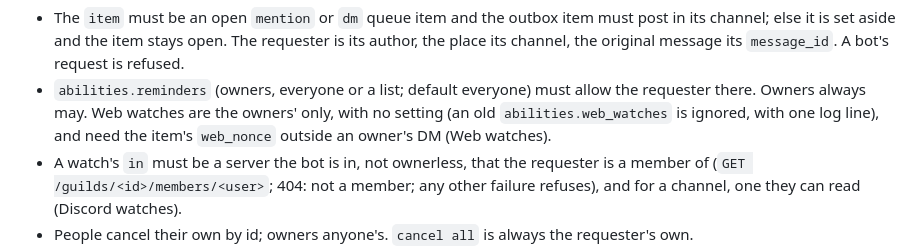
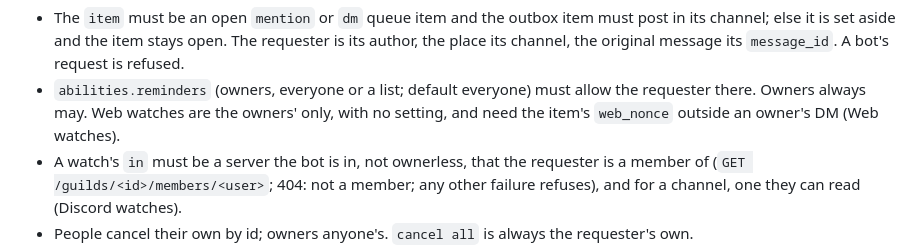
Before and after one commit to Ggongi/muse-discord, a Markdown page: PROTOCOL.md, the part around the change. Rendered like a GitHub page.

Commit message:
PROTOCOL: say the retired web watch setting once

```diff
--- a/PROTOCOL.md
+++ b/PROTOCOL.md
@@ -782,9 +782,8 @@ Who and where come from the monitor's own records, never the outbox:
   the original message its `message_id`. A bot's request is refused.
 - `abilities.reminders` (owners, everyone or a list; default everyone)
   must allow the requester there. Owners always may. Web watches are
-  the owners' only, with no setting (an old `abilities.web_watches` is
-  ignored, with one log line), and need the item's `web_nonce` outside
-  an owner's DM (Web watches).
+  the owners' only, with no setting, and need the item's `web_nonce`
+  outside an owner's DM (Web watches).
 - A watch's `in` must be a server the bot is in, not ownerless, that
   the requester is a member of (`GET /guilds/<id>/members/<user>`; 404:
   not a member; any other failure refuses), and for a channel, one
```
